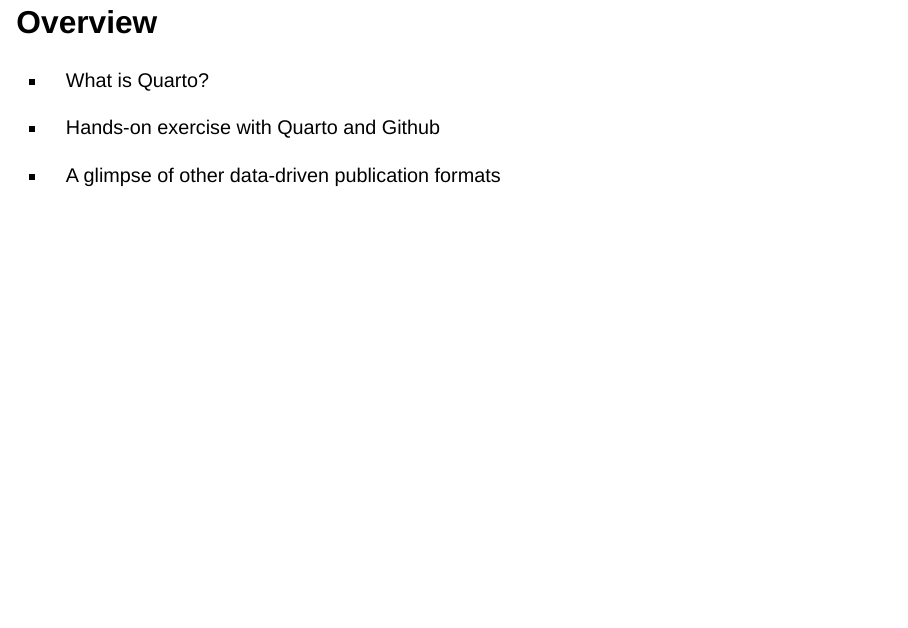
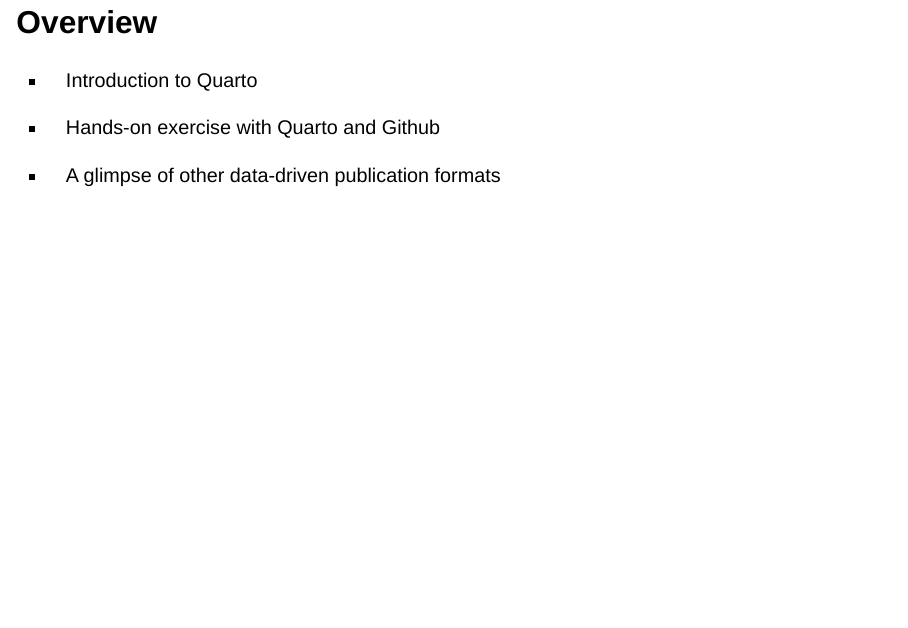
Before and after one commit to belisards/jdc-workshop, a Quarto document (index.qmd): page 2 of 16. Rendered offline with R 4.5, knitr and Pandoc in place of Quarto, with nearby package versions; drawn as Slidy slides in place of the format the file asks for.

Commit message:
Update index.qmd

```diff
--- a/index.qmd
+++ b/index.qmd
@@ -14,7 +14,7 @@
 ---
 ## Overview
 
-- What is Quarto?
+- Introduction to Quarto
 
 - Hands-on exercise with Quarto and Github
 
```
